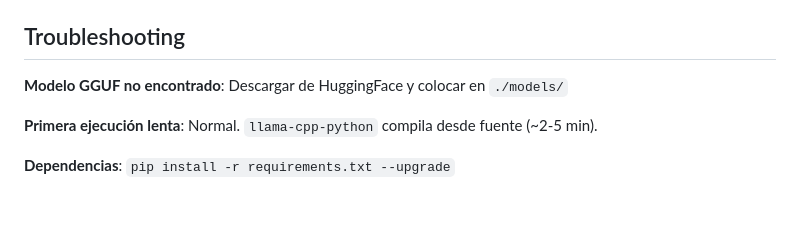
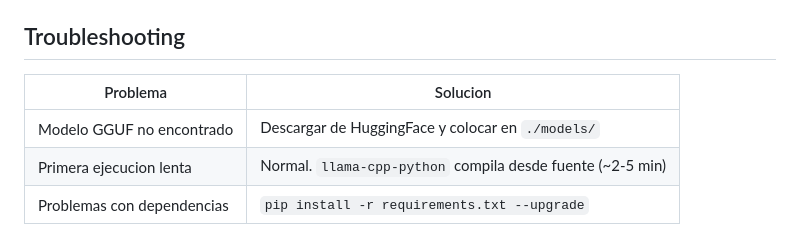
Before and after one commit to Gatoco/local-rag, a Markdown page: README.md, the part around one of its changes. Drawn GitHub-style; blank space fills up the shorter version.

```diff
--- a/README.md
+++ b/README.md
@@ -154,8 +179,8 @@ src/
 
 ## Troubleshooting
 
-**Modelo GGUF no encontrado**: Descargar de HuggingFace y colocar en `./models/`
-
-**Primera ejecución lenta**: Normal. `llama-cpp-python` compila desde fuente (~2-5 min).
-
-**Dependencias**: `pip install -r requirements.txt --upgrade`
+| Problema                       | Solucion                                    |
+|--------------------------------|---------------------------------------------|
+| Modelo GGUF no encontrado      | Descargar de HuggingFace y colocar en `./models/` |
+| Primera ejecucion lenta         | Normal. `llama-cpp-python` compila desde fuente (~2-5 min) |
+| Problemas con dependencias     | `pip install -r requirements.txt --upgrade` |
```
Also changed, not shown: other parts of README.md (+88 -63 lines).
